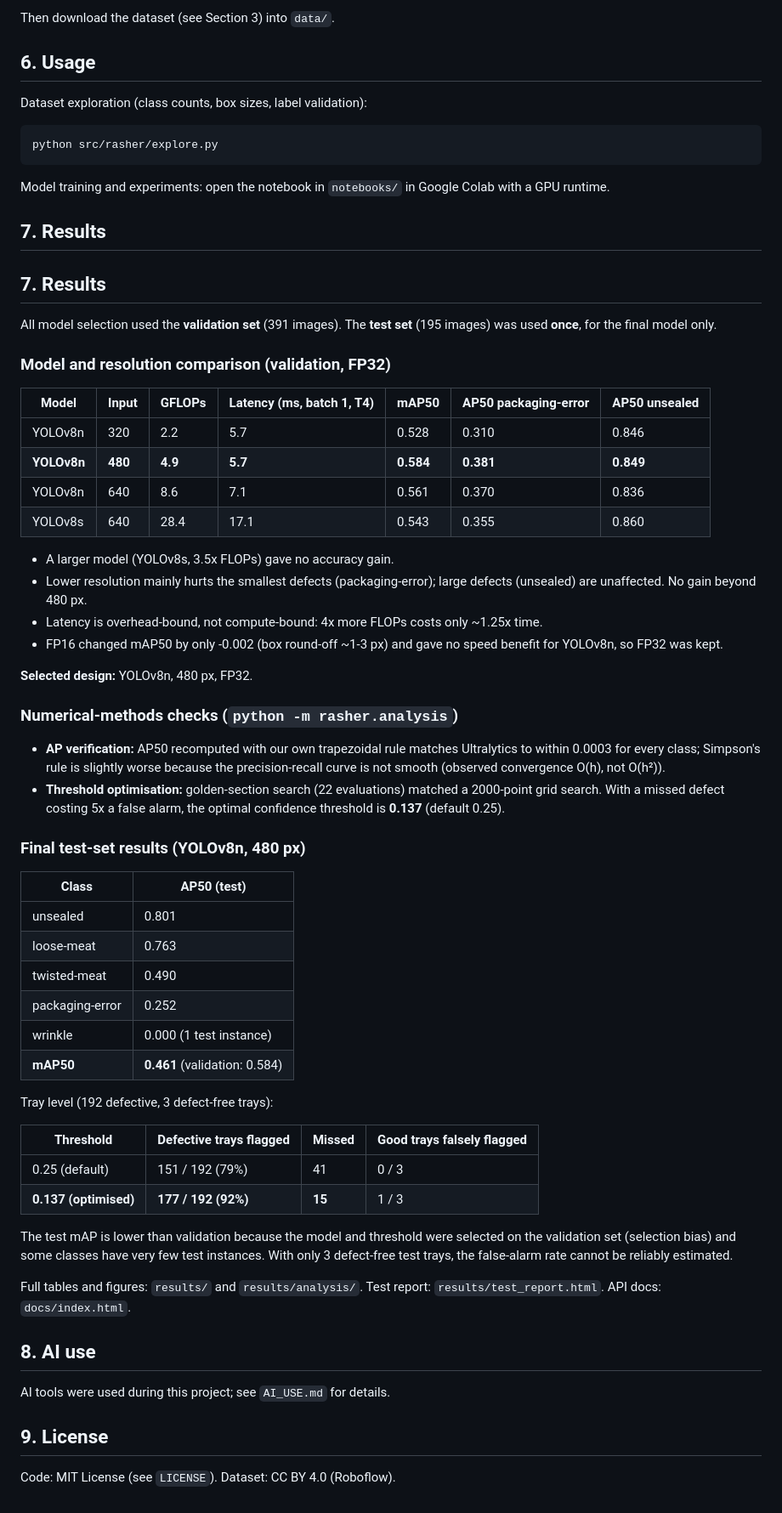
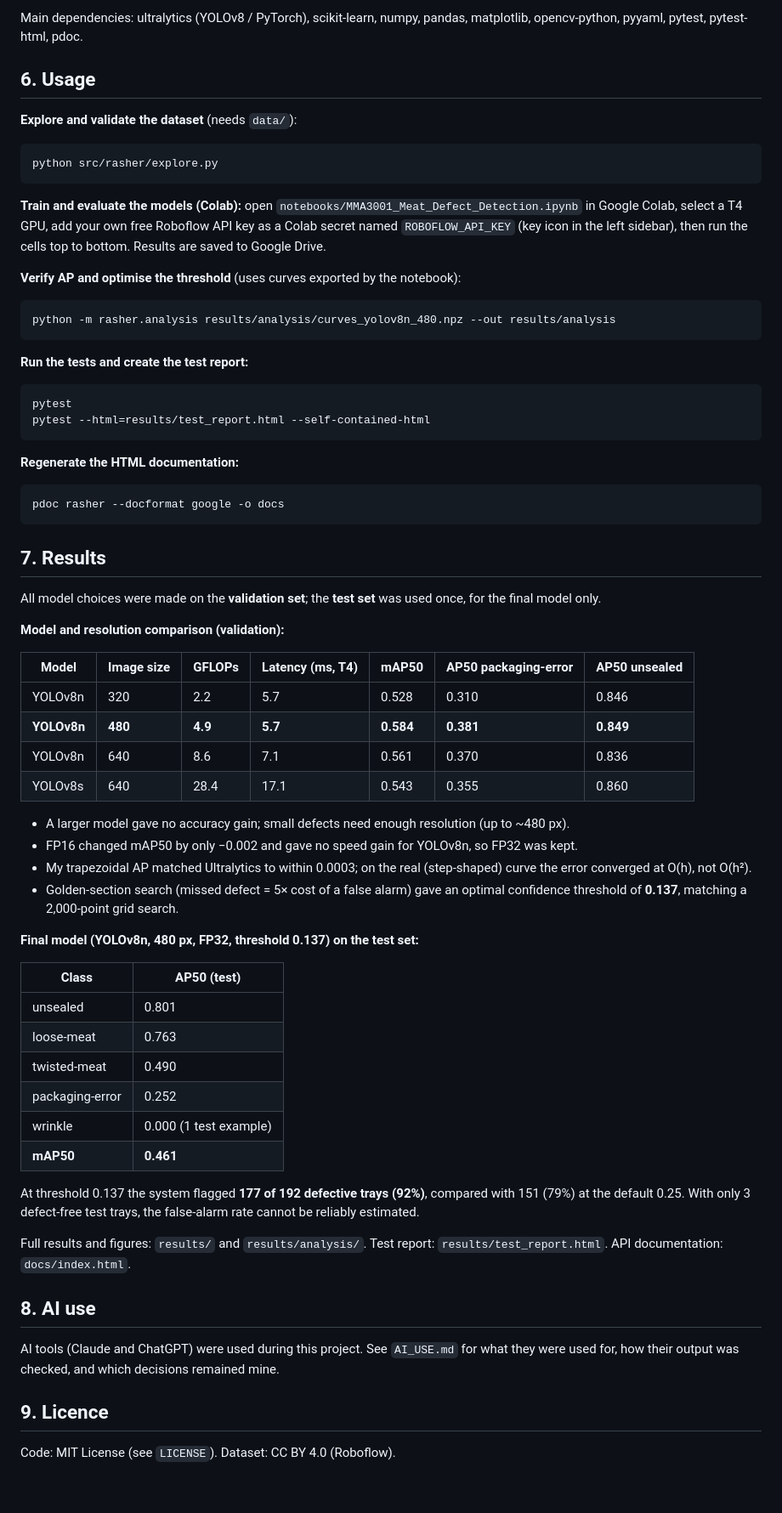
Before and after one commit to lailaaagha/pork-rasher-defect-detection, a Markdown page: README.md, the part around one of its changes. Shown at 85% size. Rendered like a GitHub page.

Commit message:
Update README: final update

````diff
--- a/README.md
+++ b/README.md
@@ -85,50 +90,58 @@ pip install -r requirements.txt
 ```
-Then download the dataset (see Section 3) into `data/`.
+
+Main dependencies: ultralytics (YOLOv8 / PyTorch), scikit-learn, numpy, pandas,
+matplotlib, opencv-python, pyyaml, pytest, pytest-html, pdoc.
 
 ## 6. Usage
 
-Dataset exploration (class counts, box sizes, label validation):
+**Explore and validate the dataset** (needs `data/`):
 ```bash
 python src/rasher/explore.py
 ```
-Model training and experiments: open the notebook in `notebooks/` in Google Colab
-with a GPU runtime.
+
+**Train and evaluate the models (Colab):** open
+`notebooks/MMA3001_Meat_Defect_Detection.ipynb` in Google Colab, select a T4 GPU, add your
+own free Roboflow API key as a Colab secret named `ROBOFLOW_API_KEY` (key icon in the left
+sidebar), then run the cells top to bottom. Results are saved to Google Drive.
+
+**Verify AP and optimise the threshold** (uses curves exported by the notebook):
+```bash
+python -m rasher.analysis results/analysis/curves_yolov8n_480.npz --out results/analysis
+```
+
+**Run the tests and create the test report:**
+```bash
+pytest
+pytest --html=results/test_report.html --self-contained-html
+```
+
+**Regenerate the HTML documentation:**
+```bash
+pdoc rasher --docformat google -o docs
+```
 
 ## 7. Results
 
-## 7. Results
+All model choices were made on the **validation set**; the **test set** was used once, for
+the final model only.
 
-All model selection used the **validation set** (391 images). The **test set**
-(195 images) was used **once**, for the final model only.
+**Model and resolution comparison (validation):**
 
-### Model and resolution comparison (validation, FP32)
-
-| Model | Input | GFLOPs | Latency (ms, batch 1, T4) | mAP50 | AP50 packaging-error | AP50 unsealed |
+| Model | Image size | GFLOPs | Latency (ms, T4) | mAP50 | AP50 packaging-error | AP50 unsealed |
 |---|---|---|---|---|---|---|
 | YOLOv8n | 320 | 2.2 | 5.7 | 0.528 | 0.310 | 0.846 |
 | **YOLOv8n** | **480** | **4.9** | **5.7** | **0.584** | **0.381** | **0.849** |
 | YOLOv8n | 640 | 8.6 | 7.1 | 0.561 | 0.370 | 0.836 |
 | YOLOv8s | 640 | 28.4 | 17.1 | 0.543 | 0.355 | 0.860 |
 
-- A larger model (YOLOv8s, 3.5x FLOPs) gave no accuracy gain.
-- Lower resolution mainly hurts the smallest defects (packaging-error);
-  large defects (unsealed) are unaffected. No gain beyond 480 px.
-- Latency is overhead-bound, not compute-bound: 4x more FLOPs costs only ~1.25x time.
-- FP16 changed mAP50 by only -0.002 (box round-off ~1-3 px) and gave no speed
-  benefit for YOLOv8n, so FP32 was kept.
+- A larger model gave no accuracy gain; small defects need enough resolution (up to ~480 px).
+- FP16 changed mAP50 by only −0.002 and gave no speed gain for YOLOv8n, so FP32 was kept.
+- My trapezoidal AP matched Ultralytics to within 0.0003; on the real (step-shaped) curve the
+  error converged at O(h), not O(h²).
+- Golden-section search (missed defect = 5× cost of a false alarm) gave an optimal
+  confidence threshold of **0.137**, matching a 2,000-point grid search.
 
-**Selected design:** YOLOv8n, 480 px, FP32.
-
-### Numerical-methods checks (`python -m rasher.analysis`)
-
-- **AP verification:** AP50 recomputed with our own trapezoidal rule matches
-  Ultralytics to within 0.0003 for every class; Simpson's rule is slightly worse
-  because the precision-recall curve is not smooth (observed convergence O(h), not O(h²)).
-- **Threshold optimisation:** golden-section search (22 evaluations) matched a
-  2000-point grid search. With a missed defect costing 5x a false alarm, the
-  optimal confidence threshold is **0.137** (default 0.25).
-
-### Final test-set results (YOLOv8n, 480 px)
+**Final model (YOLOv8n, 480 px, FP32, threshold 0.137) on the test set:**
 
 | Class | AP50 (test) |
 |---|---|
@@ -136,28 +149,21 @@ All model selection used the **validation set** (391 images). The **test set**
 | loose-meat | 0.763 |
 | twisted-meat | 0.490 |
 | packaging-error | 0.252 |
-| wrinkle | 0.000 (1 test instance) |
-| **mAP50** | **0.461** (validation: 0.584) |
+| wrinkle | 0.000 (1 test example) |
+| **mAP50** | **0.461** |
 
-Tray level (192 defective, 3 defect-free trays):
+At threshold 0.137 the system flagged **177 of 192 defective trays (92%)**, compared with
+151 (79%) at the default 0.25. With only 3 defect-free test trays, the false-alarm rate
+cannot be reliably estimated.
 
-| Threshold | Defective trays flagged | Missed | Good trays falsely flagged |
-|---|---|---|---|
-| 0.25 (default) | 151 / 192 (79%) | 41 | 0 / 3 |
-| **0.137 (optimised)** | **177 / 192 (92%)** | **15** | 1 / 3 |
-
-The test mAP is lower than validation because the model and threshold were
-selected on the validation set (selection bias) and some classes have very few
-test instances. With only 3 defect-free test trays, the false-alarm rate cannot
-be reliably estimated.
-
-Full tables and figures: `results/` and `results/analysis/`.
-Test report: `results/test_report.html`. API docs: `docs/index.html`.
+Full results and figures: `results/` and `results/analysis/`. Test report:
+`results/test_report.html`. API documentation: `docs/index.html`.
 
 ## 8. AI use
 
-AI tools were used during this project; see `AI_USE.md` for details.
+AI tools (Claude and ChatGPT) were used during this project. See `AI_USE.md` for what they
+were used for, how their output was checked, and which decisions remained mine.
 
-## 9. License
+## 9. Licence
 
 Code: MIT License (see `LICENSE`). Dataset: CC BY 4.0 (Roboflow).
````
Also changed, not shown: other parts of README.md (+63 -58 lines).
